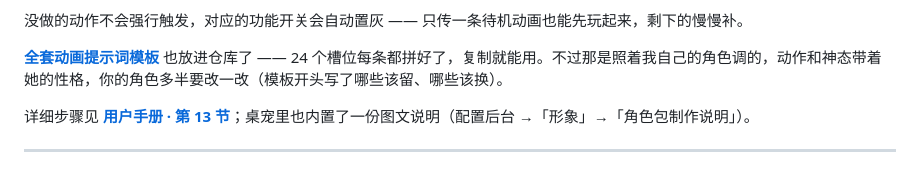
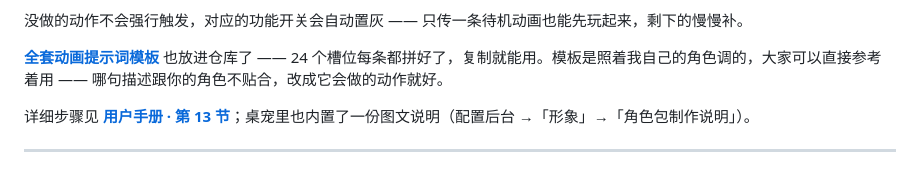
Before and after one commit to Bunnnnn-722/mantou-deskpet, a Markdown page: README.md, the part around the change. Drawn GitHub-style.

```diff
--- a/README.md
+++ b/README.md
@@ -86,7 +86,7 @@
 
 没做的动作不会强行触发，对应的功能开关会自动置灰 —— 只传一条待机动画也能先玩起来，剩下的慢慢补。
 
-**[全套动画提示词模板](docs/角色包动画提示词模板.md)** 也放进仓库了 —— 24 个槽位每条都拼好了，复制就能用。不过那是照着我自己的角色调的，动作和神态带着她的性格，你的角色多半要改一改（模板开头写了哪些该留、哪些该换）。
+**[全套动画提示词模板](docs/角色包动画提示词模板.md)** 也放进仓库了 —— 24 个槽位每条都拼好了，复制就能用。模板是照着我自己的角色调的，大家可以直接参考着用 —— 哪句描述跟你的角色不贴合，改成它会做的动作就好。
 
 详细步骤见 **[用户手册 · 第 13 节](docs/用户手册.md#13-换皮肤角色包--自己做一个形象)**；桌宠里也内置了一份图文说明（配置后台 →「形象」→「角色包制作说明」）。
 
```
Also changed, not shown: docs/用户手册.md (+1 -1 lines), docs/角色包动画提示词模板.md (+4 -8 lines).
